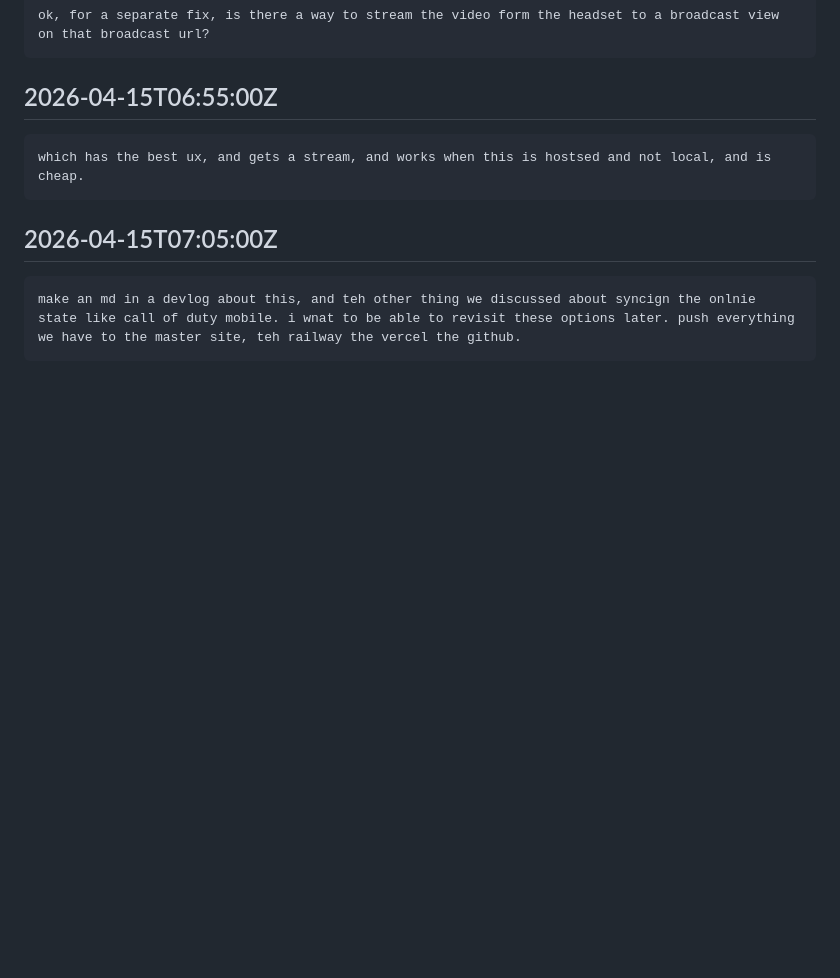
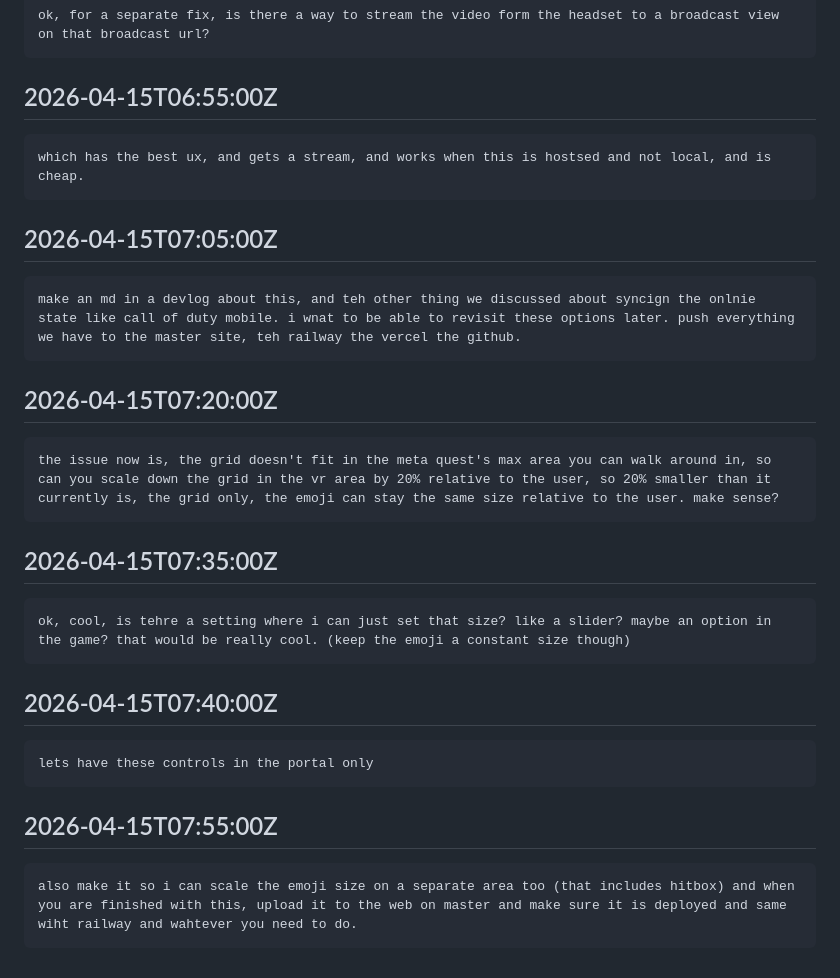
Before and after one commit to jin-dalrae/2604-MojiMap-VRgame, a Markdown page: prompt.md, the part around the change. GitHub-like rendering; blank space fills up the shorter version.

Commit message:
Append prompt log for 2026-04-15 scale-slider session
Co-Authored-By: Claude Opus 4.6 (1M context) <noreply@anthropic.com>

````diff
--- a/prompt.md
+++ b/prompt.md
@@ -504,3 +504,27 @@ which has the best ux, and gets a stream, and works when this is hostsed and not
 ```
 make an md in a devlog about this, and teh other thing we discussed about syncign the onlnie state like call of duty mobile. i wnat to be able to revisit these options later. push everything we have to the master site, teh railway the vercel the github.
 ```
+
+## 2026-04-15T07:20:00Z
+
+```
+the issue now is, the grid doesn't fit in the meta quest's max area you can walk around in, so can you scale down the grid in the vr area by 20% relative to the user, so 20% smaller than it currently is, the grid only, the emoji can stay the same size relative to the user. make sense?
+```
+
+## 2026-04-15T07:35:00Z
+
+```
+ok, cool, is tehre a setting where i can just set that size? like a slider? maybe an option in the game? that would be really cool. (keep the emoji a constant size though)
+```
+
+## 2026-04-15T07:40:00Z
+
+```
+lets have these controls in the portal only
+```
+
+## 2026-04-15T07:55:00Z
+
+```
+also make it so i can scale the emoji size on a separate area too (that includes hitbox) and when you are finished with this, upload it to the web on master and make sure it is deployed and same wiht railway and wahtever you need to do.
+```
````
